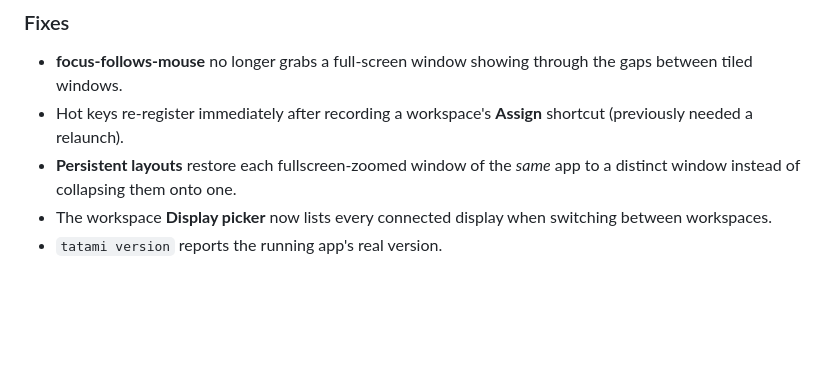
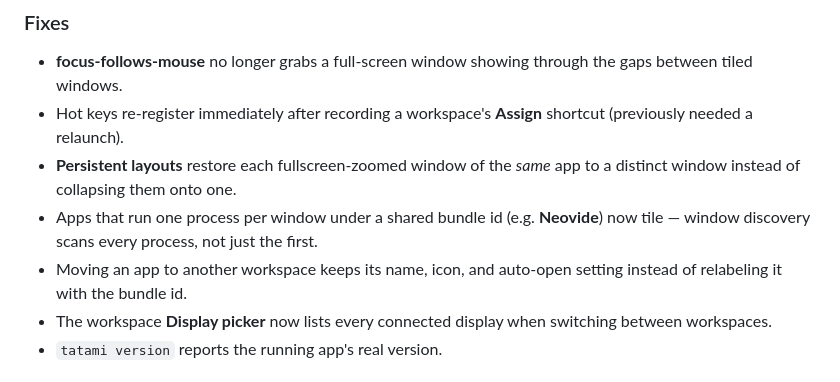
Before and after one commit to PangMo5/Tatami, a Markdown page: CHANGELOG.md, the part around the change. GitHub-like rendering; blank space fills up the shorter version.

Commit message:
docs: note multi-process tiling + move-name fixes, list swift-yyjson
- CHANGELOG Unreleased: apps that run one process per window (Neovide)
  now tile; moving an app keeps its name/icon/auto-open.
- README tech stack: add swift-yyjson.

Co-Authored-By: Claude Opus 4.8 <noreply@anthropic.com>

```diff
--- a/CHANGELOG.md
+++ b/CHANGELOG.md
@@ -22,6 +22,8 @@ an Install / Update section when publishing).
 - **focus-follows-mouse** no longer grabs a full-screen window showing through the gaps between tiled windows.
 - Hot keys re-register immediately after recording a workspace's **Assign** shortcut (previously needed a relaunch).
 - **Persistent layouts** restore each fullscreen-zoomed window of the *same* app to a distinct window instead of collapsing them onto one.
+- Apps that run one process per window under a shared bundle id (e.g. **Neovide**) now tile — window discovery scans every process, not just the first.
+- Moving an app to another workspace keeps its name, icon, and auto-open setting instead of relabeling it with the bundle id.
 - The workspace **Display picker** now lists every connected display when switching between workspaces.
 - `tatami version` reports the running app's real version.
 
```
Also changed, not shown: README.md (+1 -0 lines).
